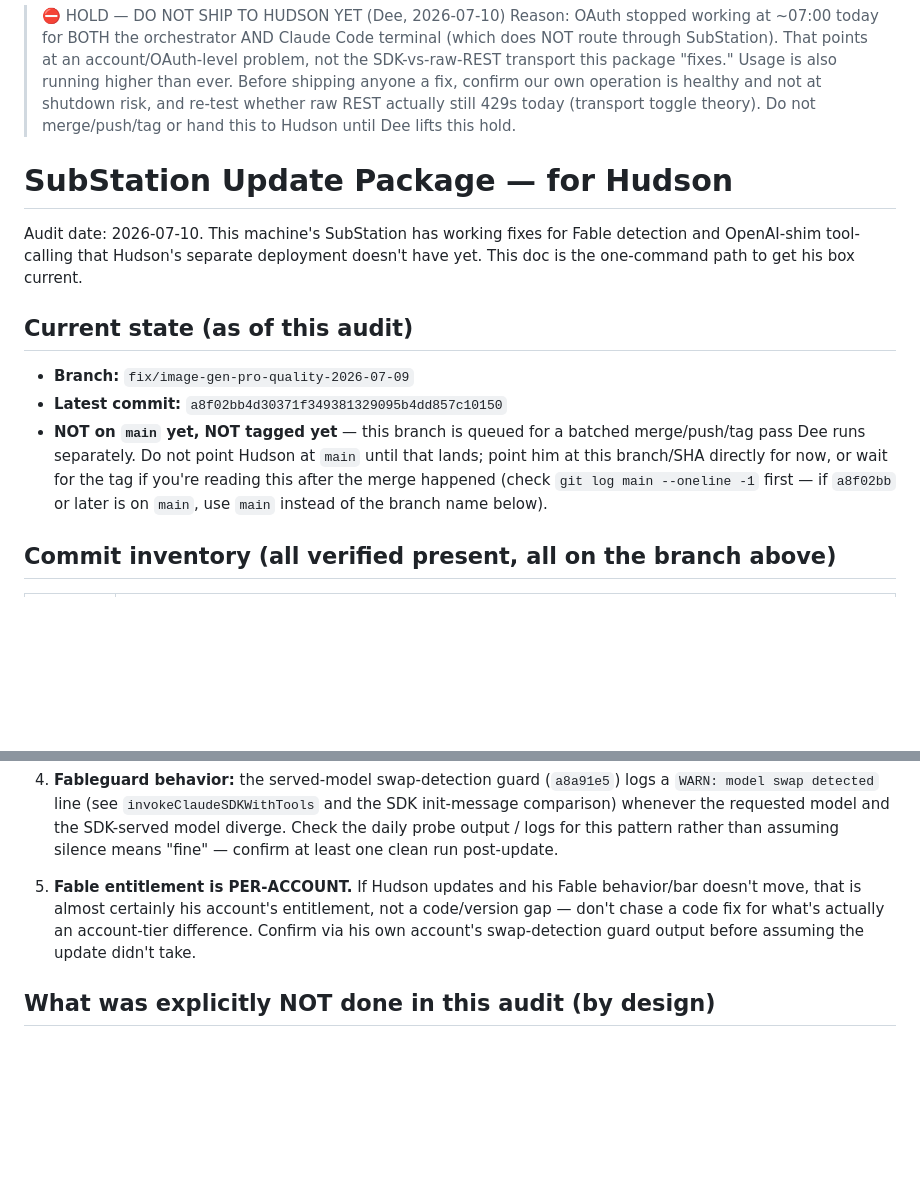
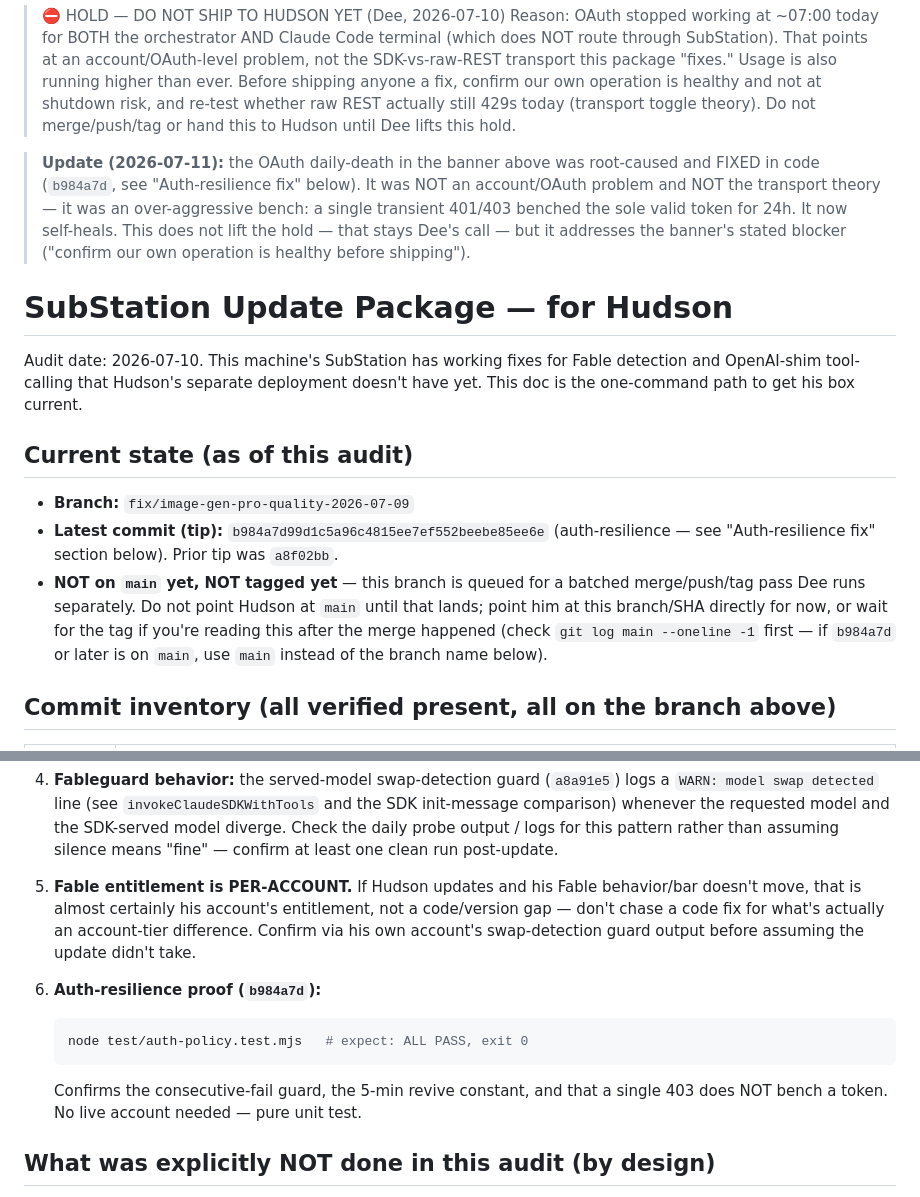
Before and after one commit to childbornindigo/SubStation, a Markdown page: HUDSON-UPDATE.md, 2 parts joined by grey strips. GitHub-like rendering; blank space fills up the shorter version.

````diff
--- a/HUDSON-UPDATE.md
+++ b/HUDSON-UPDATE.md
@@ -6,6 +6,13 @@
 > confirm our own operation is healthy and not at shutdown risk, and re-test
 > whether raw REST actually still 429s today (transport toggle theory). Do not
 > merge/push/tag or hand this to Hudson until Dee lifts this hold.
+
+> **Update (2026-07-11):** the OAuth daily-death in the banner above was root-caused and
+> FIXED in code (`b984a7d`, see "Auth-resilience fix" below). It was NOT an account/OAuth
+> problem and NOT the transport theory — it was an over-aggressive bench: a single transient
+> 401/403 benched the sole valid token for 24h. It now self-heals. This does not lift the
+> hold — that stays Dee's call — but it addresses the banner's stated blocker ("confirm our
+> own operation is healthy before shipping").
 
 # SubStation Update Package — for Hudson
 
@@ -16,12 +23,13 @@ doesn't have yet. This doc is the one-command path to get his box current.
 ## Current state (as of this audit)
 
 - **Branch:** `fix/image-gen-pro-quality-2026-07-09`
-- **Latest commit:** `a8f02bb4d30371f349381329095b4dd857c10150`
+- **Latest commit (tip):** `b984a7d99d1c5a96c4815ee7ef552beebe85ee6e` (auth-resilience — see
+  "Auth-resilience fix" section below). Prior tip was `a8f02bb`.
 - **NOT on `main` yet, NOT tagged yet** — this branch is queued for a
   batched merge/push/tag pass Dee runs separately. Do not point Hudson at
   `main` until that lands; point him at this branch/SHA directly for now,
   or wait for the tag if you're reading this after the merge happened
-  (check `git log main --oneline -1` first — if `a8f02bb` or later is on
+  (check `git log main --oneline -1` first — if `b984a7d` or later is on
   `main`, use `main` instead of the branch name below).
 
 ## Commit inventory (all verified present, all on the branch above)
@@ -248,6 +304,13 @@ launchctl kickstart -k gui/$(id -u)/com.indigochild.substation
    actually an account-tier difference. Confirm via his own account's
    swap-detection guard output before assuming the update didn't take.
 
+6. **Auth-resilience proof (`b984a7d`):**
+   ```bash
+   node test/auth-policy.test.mjs   # expect: ALL PASS, exit 0
+   ```
+   Confirms the consecutive-fail guard, the 5-min revive constant, and that a
+   single 403 does NOT bench a token. No live account needed — pure unit test.
+
 ## What was explicitly NOT done in this audit (by design)
 
 Per standing Right-Hand doctrine (never merge to `main` autonomously,
````
Also changed, not shown: other parts of HUDSON-UPDATE.md (+48 -0 lines).
